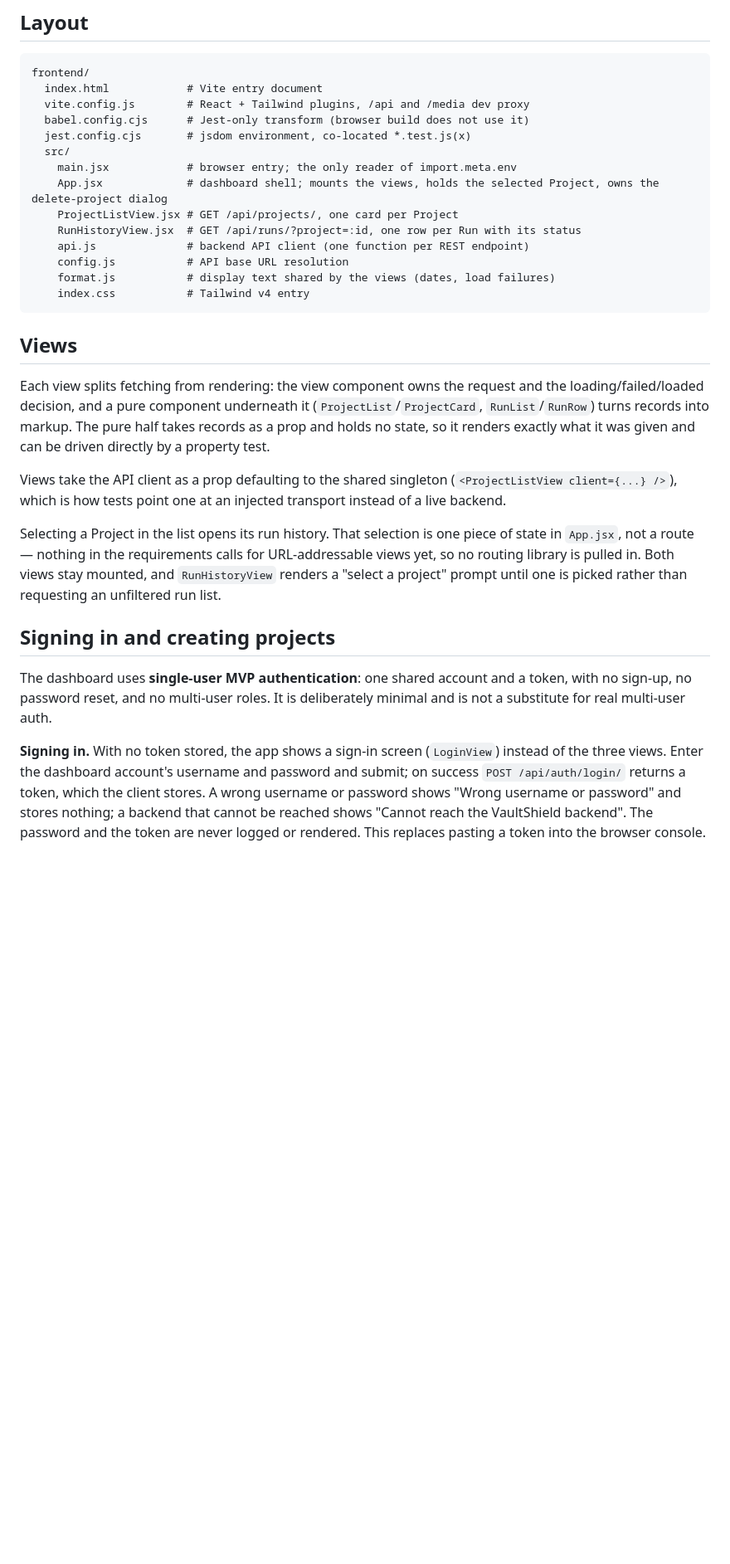
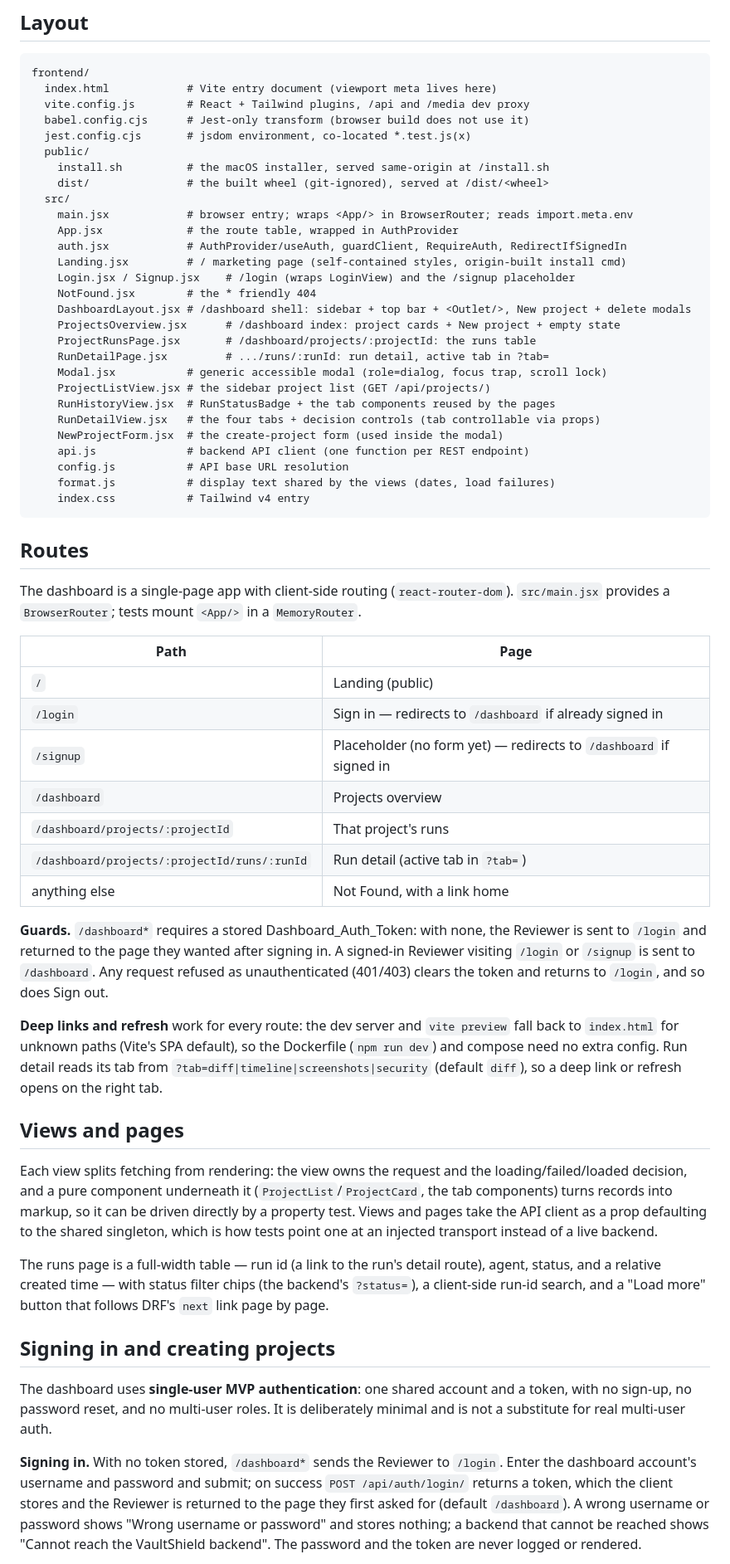
Before and after one commit to Aayush1291/VaultShield, a Markdown page: frontend/README.md, the part around one of its changes. Shown at 83% size. Drawn GitHub-style; blank space fills up the shorter version.

````diff
--- a/frontend/README.md
+++ b/frontend/README.md
@@ -9,38 +9,76 @@ live-streaming path — and it talks to the Django backend over the REST API in
 
 ```
 frontend/
-  index.html            # Vite entry document
+  index.html            # Vite entry document (viewport meta lives here)
   vite.config.js        # React + Tailwind plugins, /api and /media dev proxy
   babel.config.cjs      # Jest-only transform (browser build does not use it)
   jest.config.cjs       # jsdom environment, co-located *.test.js(x)
+  public/
+    install.sh          # the macOS installer, served same-origin at /install.sh
+    dist/               # the built wheel (git-ignored), served at /dist/<wheel>
   src/
-    main.jsx            # browser entry; the only reader of import.meta.env
-    App.jsx             # dashboard shell; mounts the views, holds the selected Project, owns the delete-project dialog
-    ProjectListView.jsx # GET /api/projects/, one card per Project
-    RunHistoryView.jsx  # GET /api/runs/?project=:id, one row per Run with its status
+    main.jsx            # browser entry; wraps <App/> in BrowserRouter; reads import.meta.env
+    App.jsx             # the route table, wrapped in AuthProvider
+    auth.jsx            # AuthProvider/useAuth, guardClient, RequireAuth, RedirectIfSignedIn
+    Landing.jsx         # / marketing page (self-contained styles, origin-built install cmd)
+    Login.jsx / Signup.jsx    # /login (wraps LoginView) and the /signup placeholder
+    NotFound.jsx        # the * friendly 404
+    DashboardLayout.jsx # /dashboard shell: sidebar + top bar + <Outlet/>, New project + delete modals
+    ProjectsOverview.jsx      # /dashboard index: project cards + New project + empty state
+    ProjectRunsPage.jsx       # /dashboard/projects/:projectId: the runs table
+    RunDetailPage.jsx         # .../runs/:runId: run detail, active tab in ?tab=
+    Modal.jsx           # generic accessible modal (role=dialog, focus trap, scroll lock)
+    ProjectListView.jsx # the sidebar project list (GET /api/projects/)
+    RunHistoryView.jsx  # RunStatusBadge + the tab components reused by the pages
+    RunDetailView.jsx   # the four tabs + decision controls (tab controllable via props)
+    NewProjectForm.jsx  # the create-project form (used inside the modal)
     api.js              # backend API client (one function per REST endpoint)
     config.js           # API base URL resolution
     format.js           # display text shared by the views (dates, load failures)
     index.css           # Tailwind v4 entry
 ```
 
-## Views
+## Routes
 
-Each view splits fetching from rendering: the view component owns the request
-and the loading/failed/loaded decision, and a pure component underneath it
-(`ProjectList`/`ProjectCard`, `RunList`/`RunRow`) turns records into markup.
-The pure half takes records as a prop and holds no state, so it renders exactly
-what it was given and can be driven directly by a property test.
+The dashboard is a single-page app with client-side routing
+(`react-router-dom`). `src/main.jsx` provides a `BrowserRouter`; tests mount
+`<App/>` in a `MemoryRouter`.
 
-Views take the API client as a prop defaulting to the shared singleton
-(`<ProjectListView client={...} />`), which is how tests point one at an
-injected transport instead of a live backend.
+| Path | Page |
+|---|---|
+| `/` | Landing (public) |
+| `/login` | Sign in — redirects to `/dashboard` if already signed in |
+| `/signup` | Placeholder (no form yet) — redirects to `/dashboard` if signed in |
+| `/dashboard` | Projects overview |
+| `/dashboard/projects/:projectId` | That project's runs |
+| `/dashboard/projects/:projectId/runs/:runId` | Run detail (active tab in `?tab=`) |
+| anything else | Not Found, with a link home |
 
-Selecting a Project in the list opens its run history. That selection is one
-piece of state in `App.jsx`, not a route — nothing in the requirements calls
-for URL-addressable views yet, so no routing library is pulled in. Both views
-stay mounted, and `RunHistoryView` renders a "select a project" prompt until
-one is picked rather than requesting an unfiltered run list.
+**Guards.** `/dashboard*` requires a stored Dashboard_Auth_Token: with none, the
+Reviewer is sent to `/login` and returned to the page they wanted after signing
+in. A signed-in Reviewer visiting `/login` or `/signup` is sent to `/dashboard`.
+Any request refused as unauthenticated (401/403) clears the token and returns
+to `/login`, and so does Sign out.
+
+**Deep links and refresh** work for every route: the dev server and
+`vite preview` fall back to `index.html` for unknown paths (Vite's SPA default),
+so the Dockerfile (`npm run dev`) and compose need no extra config. Run detail
+reads its tab from `?tab=diff|timeline|screenshots|security` (default `diff`),
+so a deep link or refresh opens on the right tab.
+
+## Views and pages
+
+Each view splits fetching from rendering: the view owns the request and the
+loading/failed/loaded decision, and a pure component underneath it
+(`ProjectList`/`ProjectCard`, the tab components) turns records into markup, so
+it can be driven directly by a property test. Views and pages take the API
+client as a prop defaulting to the shared singleton, which is how tests point
+one at an injected transport instead of a live backend.
+
+The runs page is a full-width table — run id (a link to the run's detail
+route), agent, status, and a relative created time — with status filter chips
+(the backend's `?status=`), a client-side run-id search, and a "Load more"
+button that follows DRF's `next` link page by page.
 
 ## Signing in and creating projects
 
@@ -48,11 +86,11 @@ The dashboard uses **single-user MVP authentication**: one shared account and a
 token, with no sign-up, no password reset, and no multi-user roles. It is
 deliberately minimal and is not a substitute for real multi-user auth.
 
-**Signing in.** With no token stored, the app shows a sign-in screen
-(`LoginView`) instead of the three views. Enter the dashboard account's username
-and password and submit; on success `POST /api/auth/login/` returns a token,
-which the client stores. A wrong username or password shows "Wrong username or
-password" and stores nothing; a backend that cannot be reached shows "Cannot
-reach the VaultShield backend". The password and the token are never logged or
-rendered. This replaces pasting a token into the browser console.
+**Signing in.** With no token stored, `/dashboard*` sends the Reviewer to
+`/login`. Enter the dashboard account's username and password and submit; on
+success `POST /api/auth/login/` returns a token, which the client stores and the
+Reviewer is returned to the page they first asked for (default `/dashboard`). A
+wrong username or password shows "Wrong username or password" and stores
+nothing; a backend that cannot be reached shows "Cannot reach the VaultShield
+backend". The password and the token are never logged or rendered.
 
````
Also changed, not shown: other parts of frontend/README.md (+38 -21 lines), website/README.md (+41 -27 lines).
